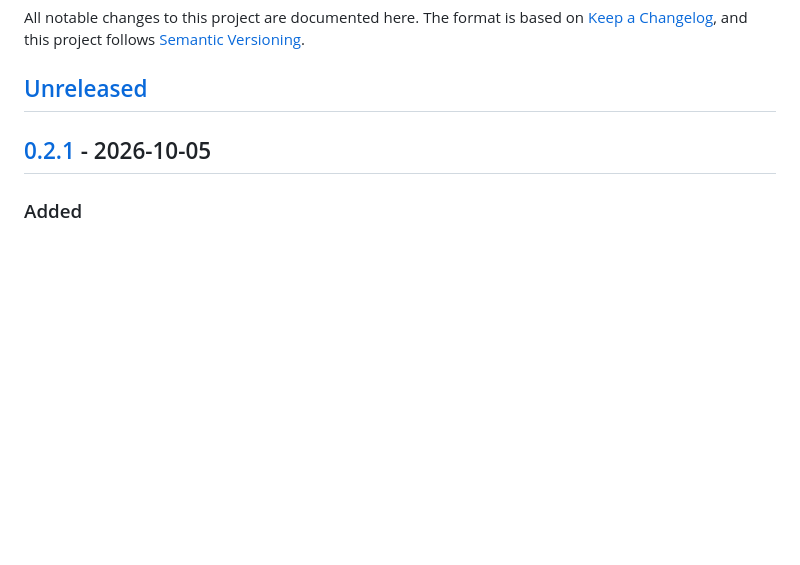
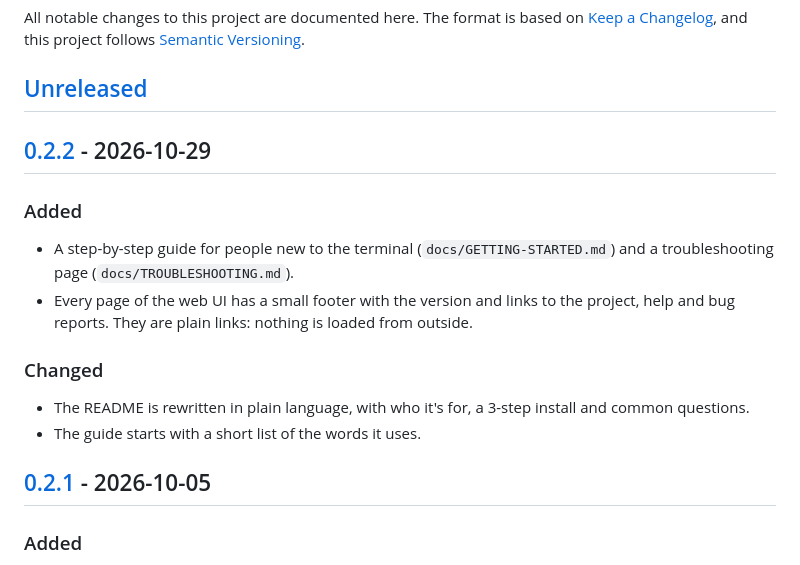
Before and after one commit to us-urvin/worklog-for-claude-code, a Markdown page: CHANGELOG.md, the part around one of its changes. GitHub-like rendering; blank space fills up the shorter version.

```diff
--- a/CHANGELOG.md
+++ b/CHANGELOG.md
@@ -5,6 +5,18 @@ The format is based on [Keep a Changelog](https://keepachangelog.com/en/1.1.0/),
 and this project follows [Semantic Versioning](https://semver.org/spec/v2.0.0.html).
 
 ## [Unreleased]
+
+## [0.2.2] - 2026-10-29
+
+### Added
+- A step-by-step guide for people new to the terminal (`docs/GETTING-STARTED.md`) and a troubleshooting
+  page (`docs/TROUBLESHOOTING.md`).
+- Every page of the web UI has a small footer with the version and links to the project, help and bug reports.
+  They are plain links: nothing is loaded from outside.
+
+### Changed
+- The README is rewritten in plain language, with who it's for, a 3-step install and common questions.
+- The guide starts with a short list of the words it uses.
 
 ## [0.2.1] - 2026-10-05
 
```
Also changed, not shown: other parts of CHANGELOG.md (+2 -1 lines), README.md (+73 -27 lines), docs/GETTING-STARTED.md (added, +118 -0 lines), docs/GUIDE.md (+13 -0 lines), docs/TROUBLESHOOTING.md (added, +80 -0 lines), docs/images/social-preview.png (added), 3 other files.
